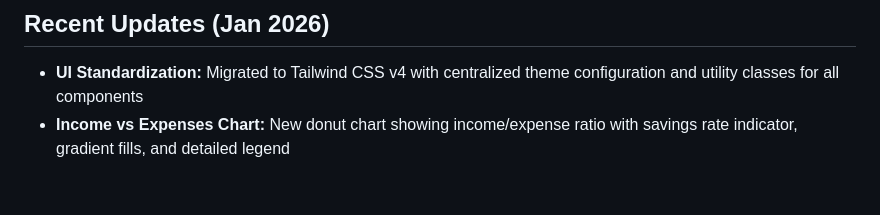
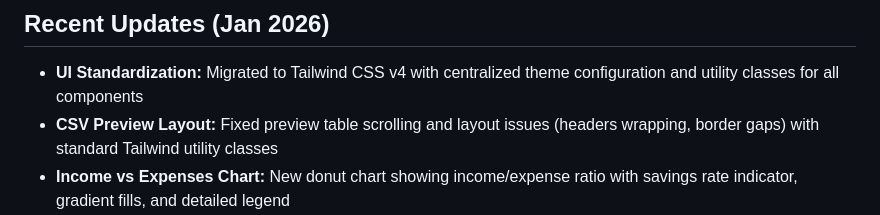
Before and after one commit to kamontat/moneywiz-visualization, a Markdown page: AGENTS.md, the part around the change. Rendered like a GitHub page; blank space fills up the shorter version.

Commit message:
fix(ui): improve csv preview table layout and scrolling
- Fixed header wrapping issues with Check # column

```diff
--- a/AGENTS.md
+++ b/AGENTS.md
@@ -27,6 +27,7 @@ bun run preview                    # Preview production build
 ## Recent Updates (Jan 2026)
 
 - **UI Standardization:** Migrated to Tailwind CSS v4 with centralized theme configuration and utility classes for all components
+- **CSV Preview Layout:** Fixed preview table scrolling and layout issues (headers wrapping, border gaps) with standard Tailwind utility classes
 - **Income vs Expenses Chart:** New donut chart showing income/expense ratio with savings rate indicator, gradient fills, and detailed legend
 - **No Auto-Load CSV:** Dashboard no longer auto-loads `data/report.csv`; users must explicitly upload CSV files (test data is for local development only)
 - **Clear CSV Feature:** Header now includes a clear button to reset loaded data and start fresh
```
